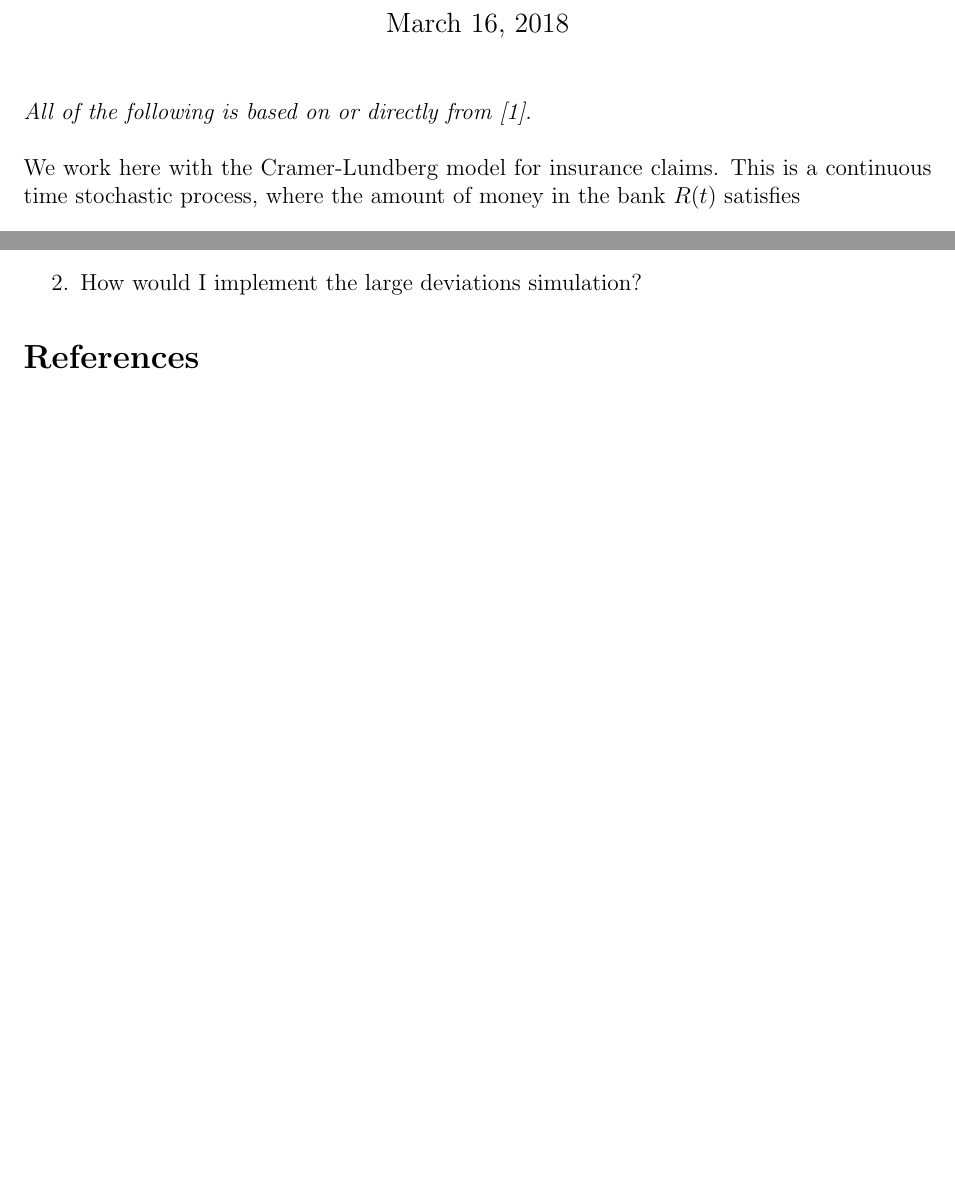
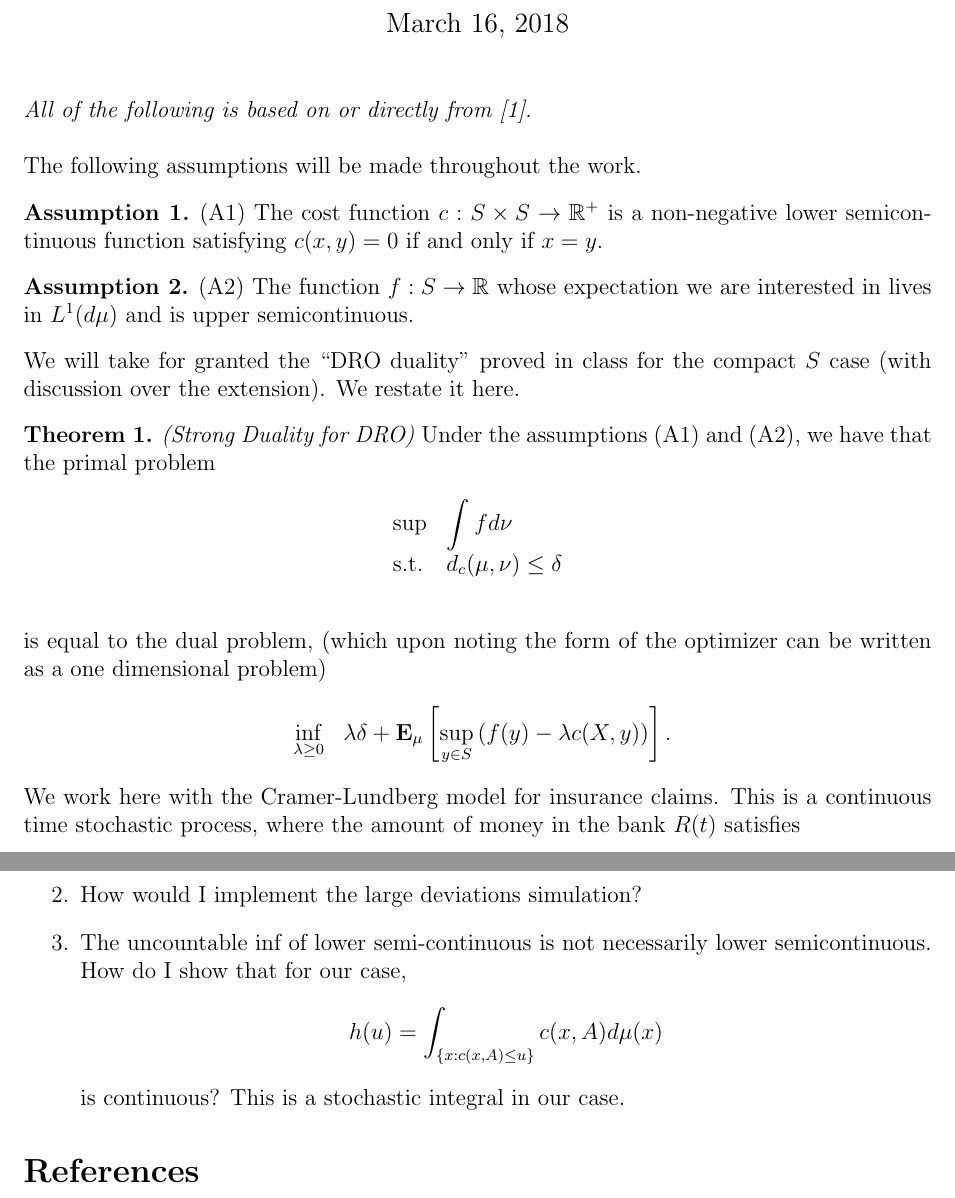
Before and after one commit to alexinfanger/distributionally_robust_optimization, a LaTeX document (notes/DRO_notes.tex): two parts of pages 1 and 3 of 3 before the commit and two parts of pages 1 and 4 of 4 after it, joined at a grey line, cut so that both start at the same text, the shorter picture padded with empty space. Compiled offline with pdfLaTeX.

Commit message:
New questions added to notes, and new notes added.

```diff
--- a/notes/DRO_notes.tex
+++ b/notes/DRO_notes.tex
@@ -32,6 +32,7 @@
 \newtheorem{theorem}{Theorem}
 \theoremstyle{definition}
 \newtheorem{lemma}{Lemma}
+\newtheorem{assumption}{Assumption}
 \newtheorem{remark}{Remark}
 \newtheorem{proposition}{Proposition}
 \newtheorem{scolium}{Scolium}   %% And a not so common one.
@@ -64,6 +65,30 @@
 \maketitle
 \emph{All of the following is based on or directly from \cite{JosePaper}.}\\
 
+The following assumptions will be made throughout the work.
+\begin{assumption} (A1) The cost function $c:S\times S\rightarrow\R^+$ is a non-negative lower semicontinuous function satisfying $c(x,y)=0$ if and only if $x=y$.
+\end{assumption}
+\begin{assumption} (A2) The function $f:S\rightarrow\R$ whose expectation we are interested in lives in $L^1(d\mu)$ and is upper semicontinuous.
+\end{assumption}
+
+We will take for granted the ``DRO duality'' proved in class for the compact $S$ case (with discussion over the extension). We restate it here.
+
+\begin{theorem} \emph{(Strong Duality for DRO)} Under the assumptions (A1) and (A2), we have that the primal problem
+\begin{align*}
+\begin{array}{ll@{}ll}
+\displaystyle \sup   &\displaystyle \int_{}^{}f d\nu &\\
+\text{s.t.}&  d_c(\mu,\nu)\leq \delta\\
+                 &
+\end{array}
+\end{align*}
+is equal to the dual problem, (which upon noting the form of the optimizer can be written as a one dimensional problem)
+\begin{align*}
+\begin{array}{ll@{}ll}
+\displaystyle \inf_{\lambda\geq 0}  &\displaystyle \lambda\delta +  \E_{\mu}\left[\sup_{y\in S} \left(f(y)-\lambda c(X,y)\right)\right].
+\end{array}
+\end{align*}
+
+\end{theorem}
 
 We work here with the Cramer-Lundberg model for insurance claims. This is a continuous time stochastic process, where the amount of money in the bank $R(t)$ satisfies
 \begin{align*}
@@ -138,10 +163,15 @@ In the numerical example from Jose Blanchet and Karthyek Murthy, they use the Pa
 \begin{align*}
 \sigma(t)\define\inf\{s: A(s)=m_1t\}.
 \end{align*}
-But $A(t)=N(t)+S(t)$ is effectively the $\sup$ of a Brownian motion. Because of this it goes like $\sqrt{t}t=o(t)$ such that the above equality (or in the compure it is a $\geq$) exists only for $t$ less than that simulated.
+But $A(t)=N(t)+S(t)$ is effectively the $\sup$ of a Brownian motion. Because of this it goes like $\sqrt{t}=o(t)$ such that the above equality (or in the computer it is a $\geq$) exists only for $t$ less than that simulated.
 
 \item How would I implement the large deviations simulation?
 
+\item The uncountable inf of lower semi-continuous is not necessarily lower semicontinuous. How do I show that for our case,
+\begin{align*}
+h(u)=\int_{\left\{x:c(x,A)\leq u\right\}}^{}c(x,A)d\mu(x)
+\end{align*}
+is continuous? This is a stochastic integral in our case.
 
 \end{enumerate}
 
```
Also changed, not shown: notes/DRO_notes.pdf, notes/DRO_notes.tex (2 more changed lines), 6 other files.
